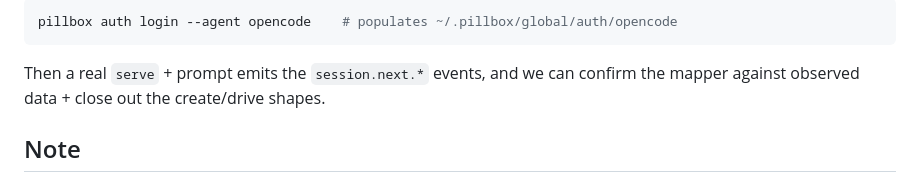
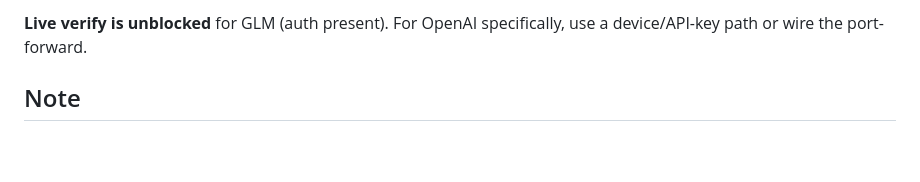
Before and after one commit to vu1n/pillbox, a Markdown page: docs/opencode-integration.md, the part around one of its changes. Drawn GitHub-style; blank space fills up the shorter version.

````diff
--- a/docs/opencode-integration.md
+++ b/docs/opencode-integration.md
@@ -81,10 +94,6 @@ not pillbox's isolated auth. To let pillbox drive a real opencode turn:
 
-```sh
-pillbox auth login --agent opencode    # populates ~/.pillbox/global/auth/opencode
-```
-
-Then a real `serve` + prompt emits the `session.next.*` events, and we can
-confirm the mapper against observed data + close out the create/drive shapes.
+**Live verify is unblocked** for GLM (auth present). For OpenAI specifically,
+use a device/API-key path or wire the port-forward.
 
 ## Note
 
````
Also changed, not shown: other parts of docs/opencode-integration.md (+53 -40 lines).
